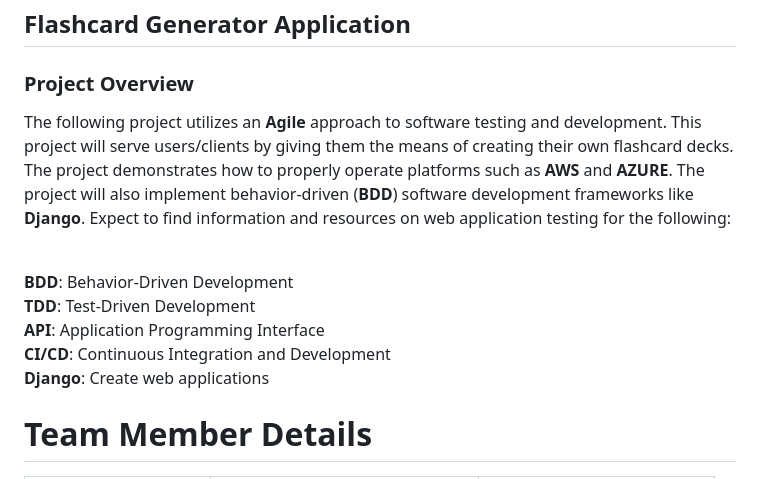
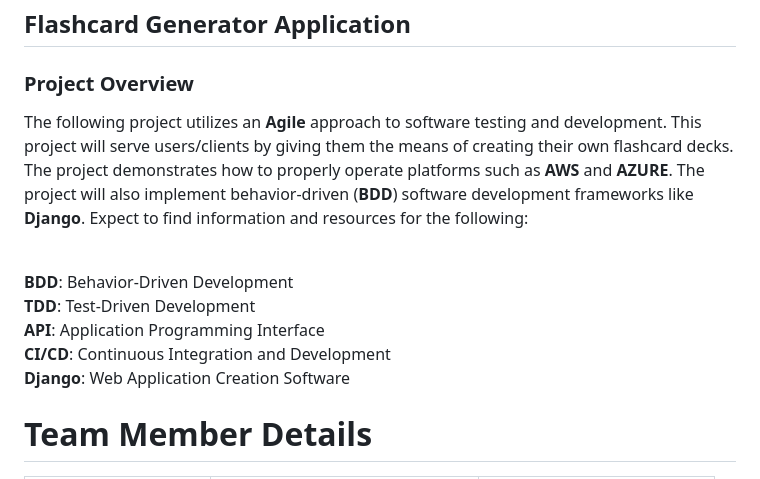
Before and after one commit to njgarner/CSC289-Flashcard-Generator, a Markdown page: README.md, the part around the change. GitHub-like rendering.

```diff
--- a/README.md
+++ b/README.md
@@ -4,13 +4,13 @@
 
 ### Project Overview
 
-The following project utilizes an **Agile** approach to software testing and development. This project will serve users/clients by giving them the means of creating their own flashcard decks. The project demonstrates how to properly operate platforms such as **AWS** and **AZURE**. The project will also implement behavior-driven (**BDD**) software development frameworks like **Django**. Expect to find information and resources on web application testing for the following:
+The following project utilizes an **Agile** approach to software testing and development. This project will serve users/clients by giving them the means of creating their own flashcard decks. The project demonstrates how to properly operate platforms such as **AWS** and **AZURE**. The project will also implement behavior-driven (**BDD**) software development frameworks like **Django**. Expect to find information and resources for the following:
 
 <br>**BDD**: Behavior-Driven Development
 <br>**TDD**: Test-Driven Development
 <br>**API**: Application Programming Interface
 <br>**CI/CD**: Continuous Integration and Development
-<br>**Django**: Create web applications
+<br>**Django**: Web Application Creation Software
 
 # <a name="_x7m16otabon9"></a><a name="_64tqgr9am01"></a>**Team Member Details**
 
```
